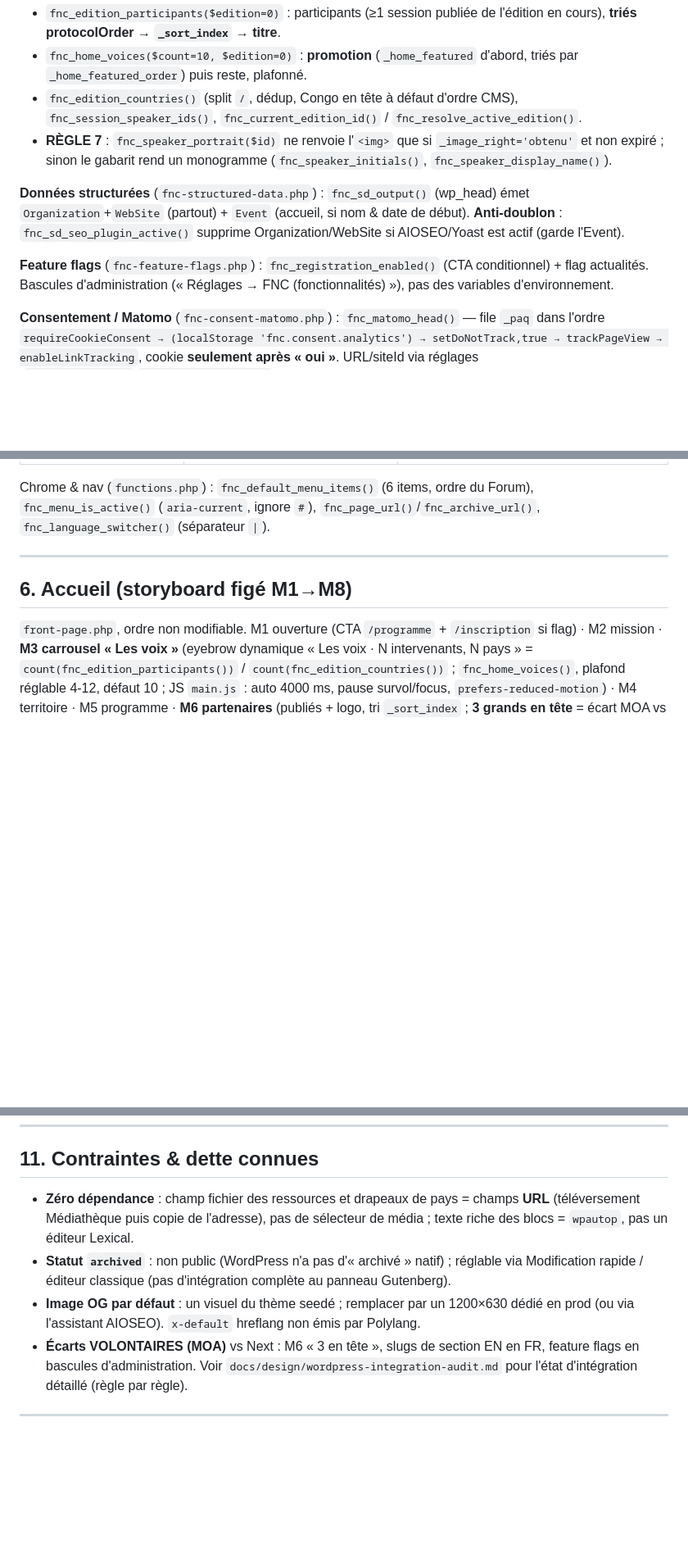
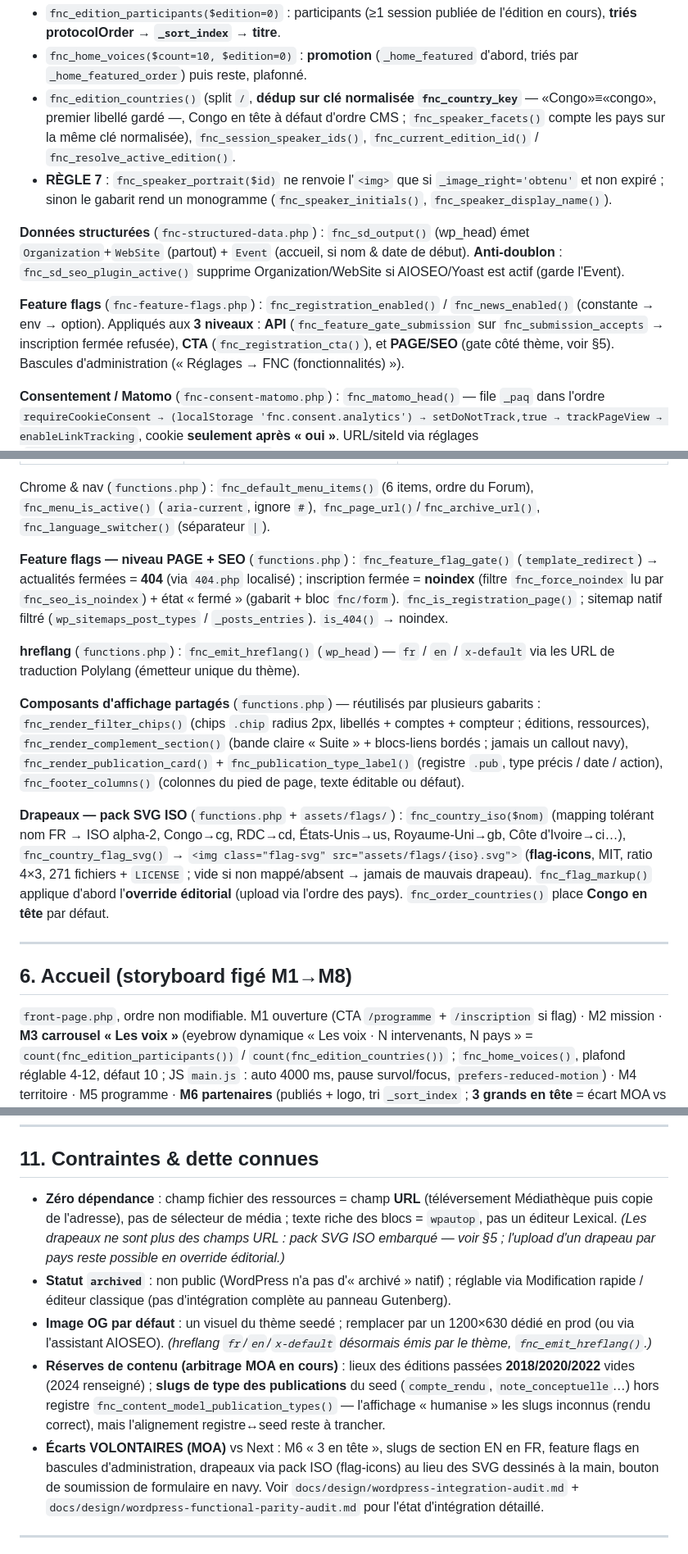
Before and after one commit to vertex-strategy/fnc-wordpress-theme, a Markdown page: README.md, 3 parts joined by grey strips. Shown at 82% size. GitHub-like rendering; blank space fills up the shorter version.

Commit message:
docs: manuels à jour (lots v1.0.12→v1.0.23)
README (référence développeur) :
- §4 : dédup pays sur clé normalisée (fnc_country_key) ; feature flags aux 3
  niveaux (API/CTA/PAGE).
- §5 : gate feature-flags page+SEO (fnc_feature_flag_gate, 404.php, noindex,
  sitemap), hreflang (fnc_emit_hreflang), composants partagés (filter_chips,
  complement_section, publication_card, footer_columns), pack drapeaux ISO
  (fnc_country_iso, assets/flags, flag-icons MIT + override éditorial).
- §11 : corrections (drapeaux plus en champ URL ; hreflang émis) + réserves de
  contenu (lieux éditions passées, slugs de type publications).

GUIDE (éditeur) :
- §5.2 : drapeaux automatiques par nom de pays (+ override upload).
- §5.9 : états fermés précisés (inscription = message + CTA masqué + noindex ;
  actualités = 404 + hors menus/sitemap).

Docs uniquement, pas de changement de code (reste en 1.0.23). INSTALL inchangé.

Co-Authored-By: Claude Opus 4.8 <noreply@anthropic.com>

```diff
--- a/README.md
+++ b/README.md
@@ -119,8 +119,9 @@ Toutes ces fonctions sont **publiques** (préfixe `fnc_`, gardées `function_exi
   **triés protocolOrder → `_sort_index` → titre**.
 - `fnc_home_voices($count=10, $edition=0)` : **promotion** (`_home_featured` d'abord, triés par
   `_home_featured_order`) puis reste, plafonné.
-- `fnc_edition_countries()` (split `/`, dédup, Congo en tête à défaut d'ordre CMS),
-  `fnc_session_speaker_ids()`, `fnc_current_edition_id()` / `fnc_resolve_active_edition()`.
+- `fnc_edition_countries()` (split `/`, **dédup sur clé normalisée `fnc_country_key`** — «Congo»≡«congo»,
+  premier libellé gardé —, Congo en tête à défaut d'ordre CMS ; `fnc_speaker_facets()` compte les pays
+  sur la même clé normalisée), `fnc_session_speaker_ids()`, `fnc_current_edition_id()` / `fnc_resolve_active_edition()`.
 - **RÈGLE 7** : `fnc_speaker_portrait($id)` ne renvoie l'`<img>` que si `_image_right='obtenu'`
   et non expiré ; sinon le gabarit rend un monogramme (`fnc_speaker_initials()`,
   `fnc_speaker_display_name()`).
@@ -129,9 +130,10 @@ Toutes ces fonctions sont **publiques** (préfixe `fnc_`, gardées `function_exi
 `Organization`+`WebSite` (partout) + `Event` (accueil, si nom & date de début). **Anti-doublon** :
 `fnc_sd_seo_plugin_active()` supprime Organization/WebSite si AIOSEO/Yoast est actif (garde l'Event).
 
-**Feature flags** (`fnc-feature-flags.php`) : `fnc_registration_enabled()` (CTA conditionnel) +
-flag actualités. Bascules d'administration (« Réglages → FNC (fonctionnalités) »), pas des variables
-d'environnement.
+**Feature flags** (`fnc-feature-flags.php`) : `fnc_registration_enabled()` / `fnc_news_enabled()`
+(constante → env → option). Appliqués aux **3 niveaux** : **API** (`fnc_feature_gate_submission` sur
+`fnc_submission_accepts` → inscription fermée refusée), **CTA** (`fnc_registration_cta()`), et **PAGE/SEO**
+(gate côté thème, voir §5). Bascules d'administration (« Réglages → FNC (fonctionnalités) »).
 
 **Consentement / Matomo** (`fnc-consent-matomo.php`) : `fnc_matomo_head()` — file `_paq` dans
 l'ordre `requireCookieConsent → (localStorage 'fnc.consent.analytics') → setDoNotTrack,true →
@@ -160,6 +162,28 @@ accusé de réception, `do_action('fnc_submission_stored')`.
 Chrome & nav (`functions.php`) : `fnc_default_menu_items()` (6 items, ordre du Forum),
 `fnc_menu_is_active()` (`aria-current`, ignore `#`), `fnc_page_url()`/`fnc_archive_url()`,
 `fnc_language_switcher()` (séparateur `|`).
+
+**Feature flags — niveau PAGE + SEO** (`functions.php`) : `fnc_feature_flag_gate()` (`template_redirect`) →
+actualités fermées = **404** (via `404.php` localisé) ; inscription fermée = **noindex** (filtre
+`fnc_force_noindex` lu par `fnc_seo_is_noindex`) + état « fermé » (gabarit + bloc `fnc/form`).
+`fnc_is_registration_page()` ; sitemap natif filtré (`wp_sitemaps_post_types` / `_posts_entries`).
+`is_404()` → noindex.
+
+**hreflang** (`functions.php`) : `fnc_emit_hreflang()` (`wp_head`) — `fr` / `en` / `x-default` via les
+URL de traduction Polylang (émetteur unique du thème).
+
+**Composants d'affichage partagés** (`functions.php`) — réutilisés par plusieurs gabarits :
+`fnc_render_filter_chips()` (chips `.chip` radius 2px, libellés + comptes + compteur ; éditions, ressources),
+`fnc_render_complement_section()` (bande claire « Suite » + blocs-liens bordés ; jamais un callout navy),
+`fnc_render_publication_card()` + `fnc_publication_type_label()` (registre `.pub`, type précis / date /
+action), `fnc_footer_columns()` (colonnes du pied de page, texte éditable ou défaut).
+
+**Drapeaux — pack SVG ISO** (`functions.php` + `assets/flags/`) : `fnc_country_iso($nom)` (mapping tolérant
+nom FR → ISO alpha-2, Congo→cg, RDC→cd, États-Unis→us, Royaume-Uni→gb, Côte d'Ivoire→ci…),
+`fnc_country_flag_svg()` → `<img class="flag-svg" src="assets/flags/{iso}.svg">` (**flag-icons**, MIT, ratio 4×3,
+271 fichiers + `LICENSE` ; vide si non mappé/absent → jamais de mauvais drapeau). `fnc_flag_markup()` applique
+d'abord l'**override éditorial** (upload via l'ordre des pays). `fnc_order_countries()` place **Congo en tête**
+par défaut.
 
 ---
 
@@ -250,16 +274,23 @@ Conventions : préfixe `fnc_` ; toute fonction inter-composant gardée par `func
 
 ## 11. Contraintes & dette connues
 
-- **Zéro dépendance** : champ fichier des ressources et drapeaux de pays = champs **URL**
-  (téléversement Médiathèque puis copie de l'adresse), pas de sélecteur de média ; texte riche des
-  blocs = `wpautop`, pas un éditeur Lexical.
+- **Zéro dépendance** : champ fichier des ressources = champ **URL** (téléversement Médiathèque puis
+  copie de l'adresse), pas de sélecteur de média ; texte riche des blocs = `wpautop`, pas un éditeur
+  Lexical. *(Les drapeaux ne sont plus des champs URL : pack SVG ISO embarqué — voir §5 ; l'upload
+  d'un drapeau par pays reste possible en override éditorial.)*
 - **Statut `archived`** : non public (WordPress n'a pas d'« archivé » natif) ; réglable via
   Modification rapide / éditeur classique (pas d'intégration complète au panneau Gutenberg).
 - **Image OG par défaut** : un visuel du thème seedé ; remplacer par un 1200×630 dédié en prod
-  (ou via l'assistant AIOSEO). `x-default` hreflang non émis par Polylang.
+  (ou via l'assistant AIOSEO). *(hreflang `fr`/`en`/`x-default` désormais émis par le thème,
+  `fnc_emit_hreflang()`.)*
+- **Réserves de contenu (arbitrage MOA en cours)** : lieux des éditions passées **2018/2020/2022**
+  vides (2024 renseigné) ; **slugs de type des publications** du seed (`compte_rendu`,
+  `note_conceptuelle`…) hors registre `fnc_content_model_publication_types()` — l'affichage
+  « humanise » les slugs inconnus (rendu correct), mais l'alignement registre↔seed reste à trancher.
 - **Écarts VOLONTAIRES (MOA)** vs Next : M6 « 3 en tête », slugs de section EN en FR, feature flags
-  en bascules d'administration. Voir `docs/design/wordpress-integration-audit.md` pour l'état
-  d'intégration détaillé (règle par règle).
+  en bascules d'administration, drapeaux via pack ISO (flag-icons) au lieu des SVG dessinés à la main,
+  bouton de soumission de formulaire en navy. Voir `docs/design/wordpress-integration-audit.md` +
+  `docs/design/wordpress-functional-parity-audit.md` pour l'état d'intégration détaillé.
 
 ---
 
```
Also changed, not shown: GUIDE.md (+11 -2 lines).
